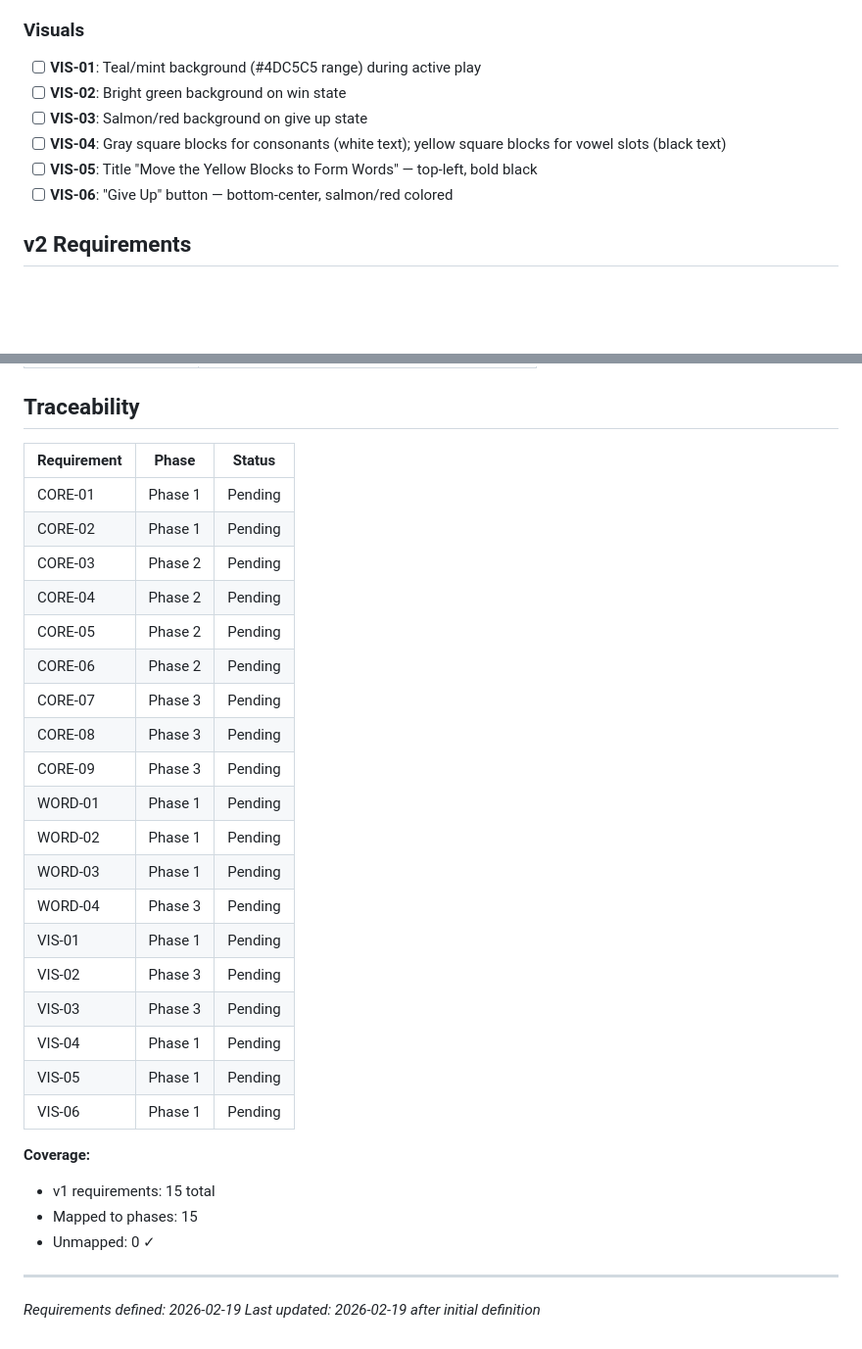
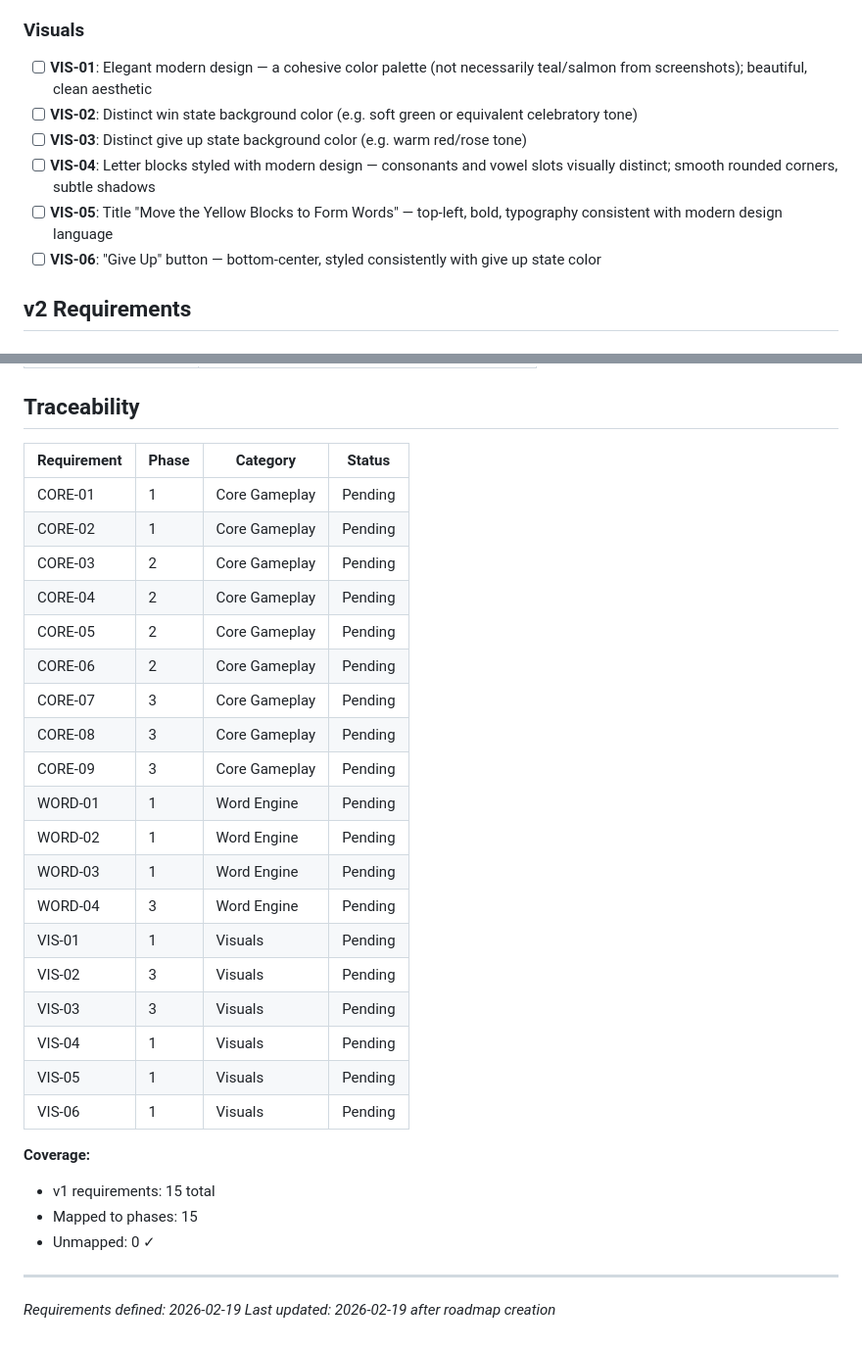
Before and after one commit to ananwkma/vowel-game, a Markdown page: .planning/REQUIREMENTS.md, 2 parts joined by grey strips. Shown at 98% size. Drawn GitHub-style; blank space fills up the shorter version.

Commit message:
docs: create roadmap (3 phases)

```diff
--- a/.planning/REQUIREMENTS.md
+++ b/.planning/REQUIREMENTS.md
@@ -26,12 +26,12 @@
 
 ### Visuals
 
-- [ ] **VIS-01**: Teal/mint background (#4DC5C5 range) during active play
-- [ ] **VIS-02**: Bright green background on win state
-- [ ] **VIS-03**: Salmon/red background on give up state
-- [ ] **VIS-04**: Gray square blocks for consonants (white text); yellow square blocks for vowel slots (black text)
-- [ ] **VIS-05**: Title "Move the Yellow Blocks to Form Words" — top-left, bold black
-- [ ] **VIS-06**: "Give Up" button — bottom-center, salmon/red colored
+- [ ] **VIS-01**: Elegant modern design — a cohesive color palette (not necessarily teal/salmon from screenshots); beautiful, clean aesthetic
+- [ ] **VIS-02**: Distinct win state background color (e.g. soft green or equivalent celebratory tone)
+- [ ] **VIS-03**: Distinct give up state background color (e.g. warm red/rose tone)
+- [ ] **VIS-04**: Letter blocks styled with modern design — consonants and vowel slots visually distinct; smooth rounded corners, subtle shadows
+- [ ] **VIS-05**: Title "Move the Yellow Blocks to Form Words" — top-left, bold, typography consistent with modern design language
+- [ ] **VIS-06**: "Give Up" button — bottom-center, styled consistently with give up state color
 
 ## v2 Requirements
 
@@ -54,27 +54,27 @@
 
 ## Traceability
 
-| Requirement | Phase | Status |
-|-------------|-------|--------|
-| CORE-01 | Phase 1 | Pending |
-| CORE-02 | Phase 1 | Pending |
-| CORE-03 | Phase 2 | Pending |
-| CORE-04 | Phase 2 | Pending |
-| CORE-05 | Phase 2 | Pending |
-| CORE-06 | Phase 2 | Pending |
-| CORE-07 | Phase 3 | Pending |
-| CORE-08 | Phase 3 | Pending |
-| CORE-09 | Phase 3 | Pending |
-| WORD-01 | Phase 1 | Pending |
-| WORD-02 | Phase 1 | Pending |
-| WORD-03 | Phase 1 | Pending |
-| WORD-04 | Phase 3 | Pending |
-| VIS-01 | Phase 1 | Pending |
-| VIS-02 | Phase 3 | Pending |
-| VIS-03 | Phase 3 | Pending |
-| VIS-04 | Phase 1 | Pending |
-| VIS-05 | Phase 1 | Pending |
-| VIS-06 | Phase 1 | Pending |
+| Requirement | Phase | Category | Status |
+|-------------|-------|----------|--------|
+| CORE-01 | 1 | Core Gameplay | Pending |
+| CORE-02 | 1 | Core Gameplay | Pending |
+| CORE-03 | 2 | Core Gameplay | Pending |
+| CORE-04 | 2 | Core Gameplay | Pending |
+| CORE-05 | 2 | Core Gameplay | Pending |
+| CORE-06 | 2 | Core Gameplay | Pending |
+| CORE-07 | 3 | Core Gameplay | Pending |
+| CORE-08 | 3 | Core Gameplay | Pending |
+| CORE-09 | 3 | Core Gameplay | Pending |
+| WORD-01 | 1 | Word Engine | Pending |
+| WORD-02 | 1 | Word Engine | Pending |
+| WORD-03 | 1 | Word Engine | Pending |
+| WORD-04 | 3 | Word Engine | Pending |
+| VIS-01 | 1 | Visuals | Pending |
+| VIS-02 | 3 | Visuals | Pending |
+| VIS-03 | 3 | Visuals | Pending |
+| VIS-04 | 1 | Visuals | Pending |
+| VIS-05 | 1 | Visuals | Pending |
+| VIS-06 | 1 | Visuals | Pending |
 
 **Coverage:**
 - v1 requirements: 15 total
@@ -82,5 +82,6 @@
 - Unmapped: 0 ✓
 
 ---
+
 *Requirements defined: 2026-02-19*
-*Last updated: 2026-02-19 after initial definition*
+*Last updated: 2026-02-19 after roadmap creation*
```
Also changed, not shown: .planning/ROADMAP.md (added, +118 -0 lines), .planning/STATE.md (added, +146 -0 lines).
